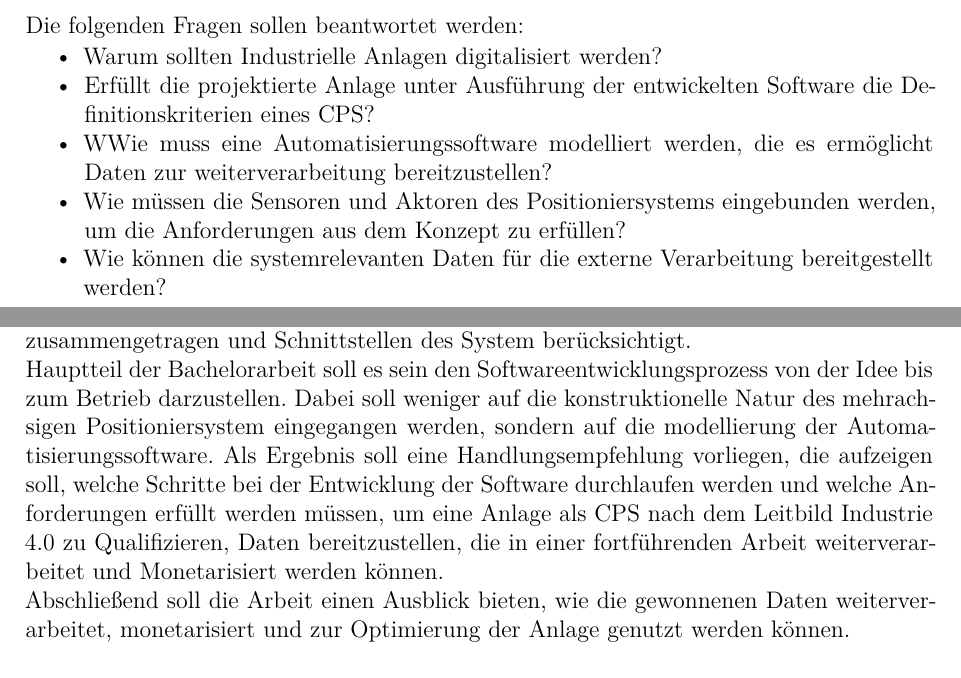
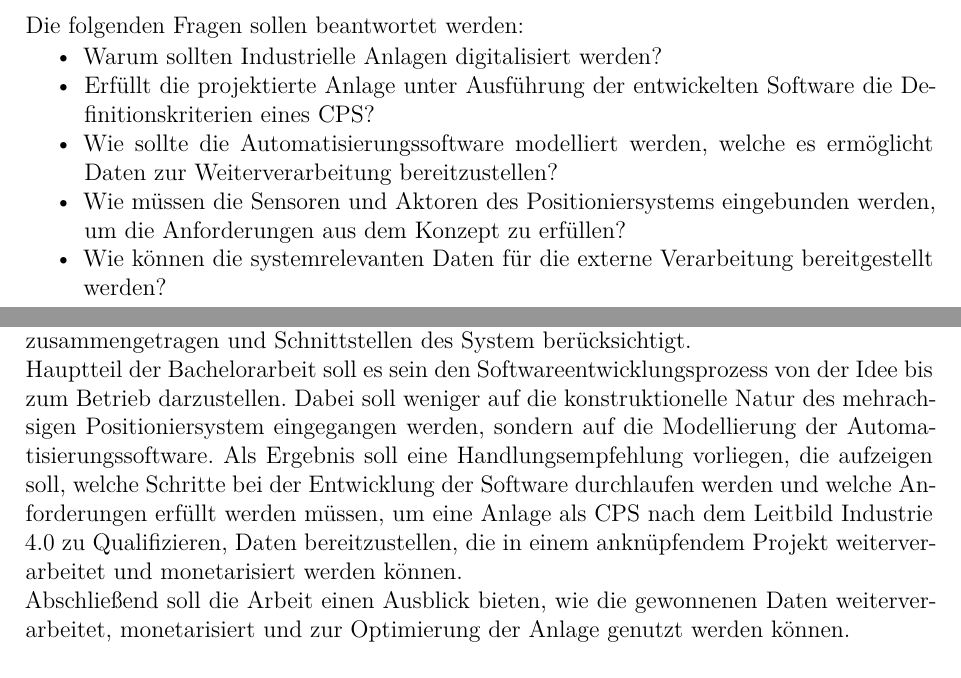
Before and after one commit to aaronzi/BA-Positioniersystem, a LaTeX document (Expose/Expose.tex): two parts of pages 4 and 5 of 7, joined at a grey line, cut so that both start at the same text. Compiled offline with LaTeX, dvips and Ghostscript.

Commit message:
small improvements of the Expose

```diff
--- a/Expose/Expose.tex
+++ b/Expose/Expose.tex
@@ -202,7 +202,7 @@ Die folgenden Fragen sollen beantwortet werden:
 \begin{compactitem}
 	\item Warum sollten Industrielle Anlagen digitalisiert werden?
 	\item Erfüllt die projektierte Anlage unter Ausführung der entwickelten Software die Definitionskriterien eines CPS?
-	\item WWie muss eine Automatisierungssoftware modelliert werden, die es ermöglicht Daten zur weiterverarbeitung bereitzustellen?
+	\item Wie sollte die Automatisierungssoftware modelliert werden, welche es ermöglicht Daten zur Weiterverarbeitung bereitzustellen?
 	\item Wie müssen die Sensoren und Aktoren des Positioniersystems eingebunden werden, um die Anforderungen aus dem Konzept zu erfüllen?
 	\item Wie können die systemrelevanten Daten für die externe Verarbeitung bereitgestellt werden?
 	\item Welche Maßnahmen müssen für die Sicherheit von Mensch und Anlage getroffen werden?
@@ -213,7 +213,7 @@ Die folgenden Fragen sollen beantwortet werden:
 Die Literaturarbeit umfasst eine Zusammenfassung des Konzeptes Industrie 4.0 und die Definition eines Leitbildes für CPS.
 Dabei soll insbesondere auch auf das industrielle Internet der Dinge (IIoT) eingegangen werden. Aus dieser Analyse wird anhand des Beispiels eines mehrachsigen Positioniersystems der Entwicklungsprozess einer Automatisierungssoftware dargestellt.\\
 Die Forschungsarbeit beinhaltet die Modellierung dieser Automatisierungssoftware von der Konzeption bis zur Inbetriebnahme in einem Hochschul-Labor. Die Konzeptionsphase betrachtet den Prozess von der Analyse der Systemaufgaben, über die Definition der Anforderungen, bis zur Festlegung von Testkriterien für letztere. Dabei werden die Use-Cases untersucht, die Anforderungen aller das Positioniersystem betreffenden Stakeholder zusammengetragen und Schnittstellen des System berücksichtigt.\\
-Hauptteil der Bachelorarbeit soll es sein den Softwareentwicklungsprozess von der Idee bis zum Betrieb darzustellen. Dabei soll weniger auf die konstruktionelle Natur des mehrachsigen Positioniersystem eingegangen werden, sondern auf die modellierung der Automatisierungssoftware. Als Ergebnis soll eine Handlungsempfehlung vorliegen, die aufzeigen soll, welche Schritte bei der Entwicklung der Software durchlaufen werden und welche Anforderungen erfüllt werden müssen, um eine Anlage als CPS nach dem Leitbild Industrie 4.0 zu Qualifizieren, Daten bereitzustellen, die in einer fortführenden Arbeit weiterverarbeitet und Monetarisiert werden können.\\
+Hauptteil der Bachelorarbeit soll es sein den Softwareentwicklungsprozess von der Idee bis zum Betrieb darzustellen. Dabei soll weniger auf die konstruktionelle Natur des mehrachsigen Positioniersystem eingegangen werden, sondern auf die Modellierung der Automatisierungssoftware. Als Ergebnis soll eine Handlungsempfehlung vorliegen, die aufzeigen soll, welche Schritte bei der Entwicklung der Software durchlaufen werden und welche Anforderungen erfüllt werden müssen, um eine Anlage als CPS nach dem Leitbild Industrie 4.0 zu Qualifizieren, Daten bereitzustellen, die in einem anknüpfendem Projekt weiterverarbeitet und monetarisiert werden können.\\
 Abschließend soll die Arbeit einen Ausblick bieten, wie die gewonnenen Daten weiterverarbeitet, monetarisiert und zur Optimierung der Anlage genutzt werden können.
 
 % Festlegung der Funktionalität, welche Use-Cases behandelt werden und wie das System dem Leitbild Industrie 4.0 folgen kann. In der Projektierung wird der Umsetzungsprozess konkretisiert, indem die benötigten Komponenten ermittelt und dimensioniert werden. Darauf folgt die Planung der Energieversorgung, welche gefolgt wird von der Montage des Mehrachssystems. Vor der Inbetriebnahme muss die Sicherheit des Systems mit besonderer Priorität behandelt werden und verlangt eine eigenständige Planung, Umsetzung und Integration in das Positionsystem. Die Inbetriebnahme zeichnet sich durch das Etablieren der Kommunikation zwischen den Komponenten und möglichen Schnittstellen zu externen Systemen aus. Weiterhin verlangt die Nutzung des Achssystems eine Programmierung, die Anfangs noch rudimentär ist, später jedoch beliebig erweitert werden kann, um Aspekte der einer Industrie 4.0 Umgebung zu testen und demonstrieren.
```
Also changed, not shown: Expose/Expose.pdf, Expose/Expose.tex (2 more changed lines).
